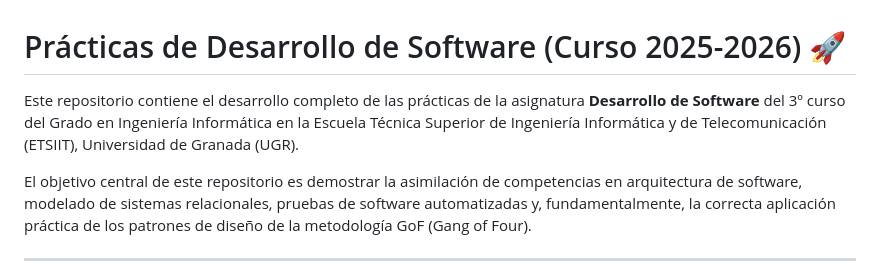
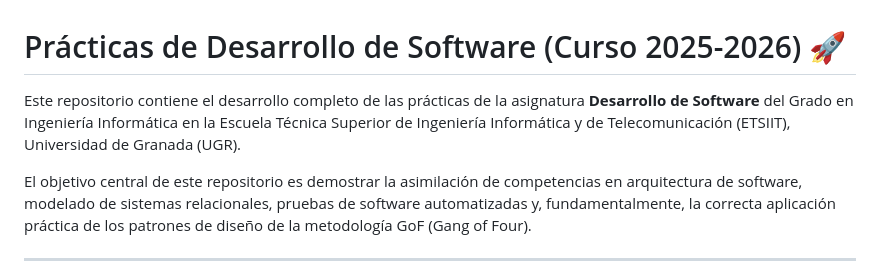
Before and after one commit to xGeaa/DS, a Markdown page: README.md, the part around the change. Drawn GitHub-style.

```diff
--- a/README.md
+++ b/README.md
@@ -1,6 +1,6 @@
 # Prácticas de Desarrollo de Software (Curso 2025-2026) 🚀
 
-Este repositorio contiene el desarrollo completo de las prácticas de la asignatura **Desarrollo de Software** del 3º curso del Grado en Ingeniería Informática en la Escuela Técnica Superior de Ingeniería Informática y de Telecomunicación (ETSIIT), Universidad de Granada (UGR).
+Este repositorio contiene el desarrollo completo de las prácticas de la asignatura **Desarrollo de Software** del Grado en Ingeniería Informática en la Escuela Técnica Superior de Ingeniería Informática y de Telecomunicación (ETSIIT), Universidad de Granada (UGR).
 
 El objetivo central de este repositorio es demostrar la asimilación de competencias en arquitectura de software, modelado de sistemas relacionales, pruebas de software automatizadas y, fundamentalmente, la correcta aplicación práctica de los patrones de diseño de la metodología GoF (Gang of Four).
 
```
